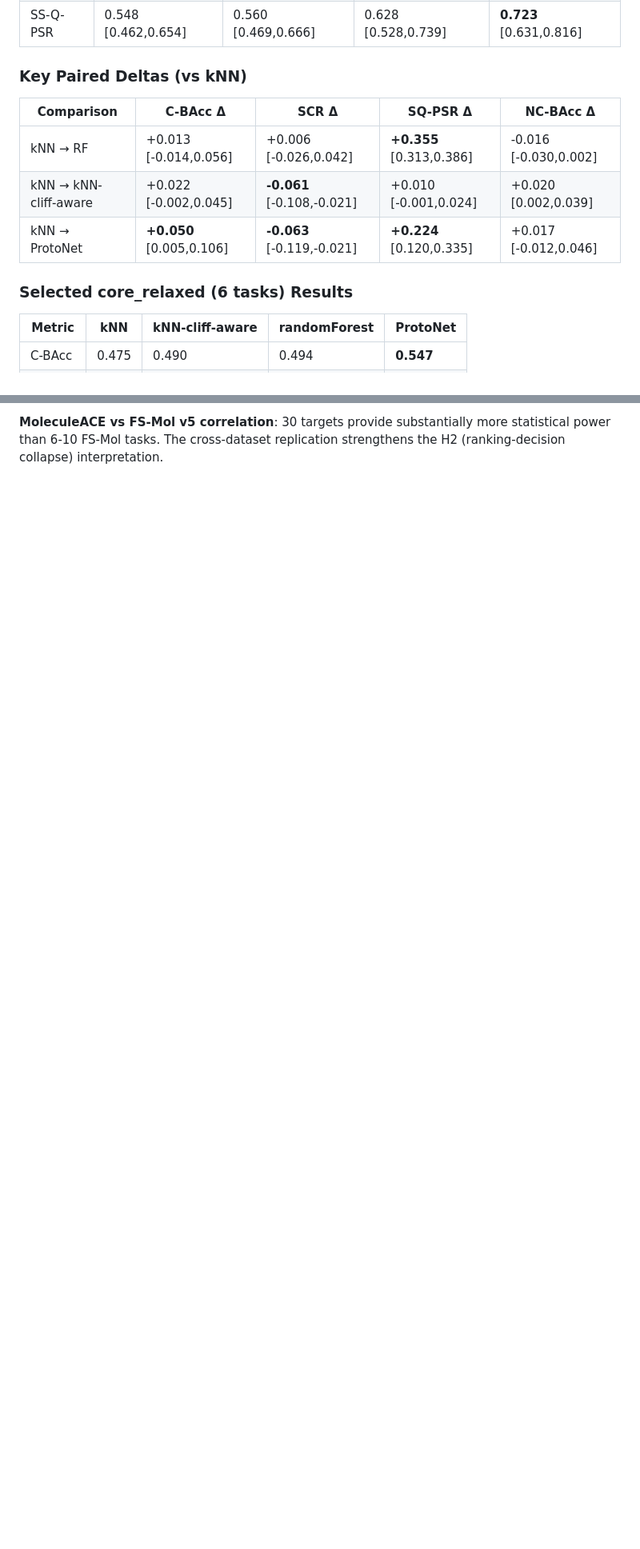
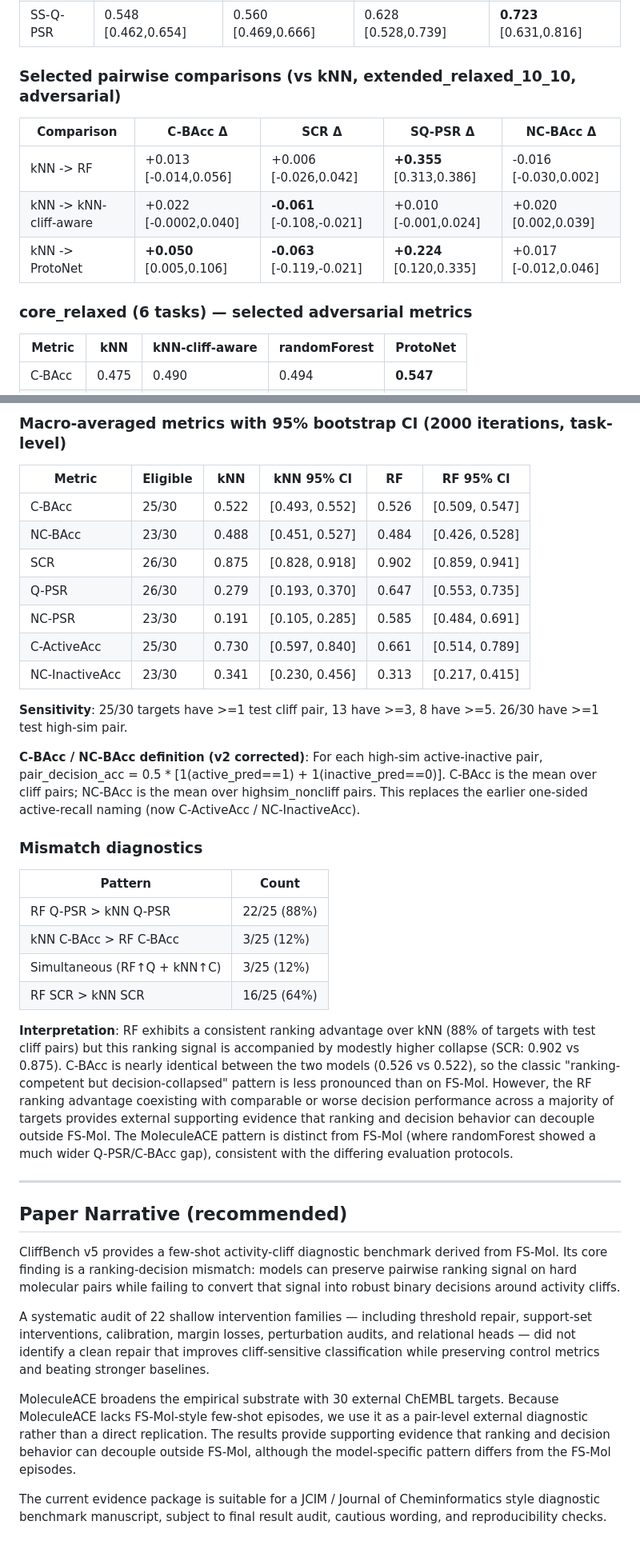
Before and after one commit to TheK0/meta, a Markdown page: paper_latex/notes/paper_tables_draft.md, 2 parts joined by grey strips. Shown at 80% size. GitHub-like rendering; blank space fills up the shorter version.

```diff
--- a/paper_latex/notes/paper_tables_draft.md
+++ b/paper_latex/notes/paper_tables_draft.md
@@ -68,15 +66,15 @@ Bootstrap: 10,000 iterations, task-level aggregation, paired bootstrap CI.
 | SQ-PSR | 0.562 [0.521,0.616] | 0.572 [0.525,0.639] | **0.917** [0.894,0.941] | 0.786 [0.681,0.876] |
 | SS-Q-PSR | 0.548 [0.462,0.654] | 0.560 [0.469,0.666] | 0.628 [0.528,0.739] | **0.723** [0.631,0.816] |
 
-### Key Paired Deltas (vs kNN)
+### Selected pairwise comparisons (vs kNN, extended_relaxed_10_10, adversarial)
 
 | Comparison | C-BAcc Δ | SCR Δ | SQ-PSR Δ | NC-BAcc Δ |
 |-----------|----------|-------|----------|-----------|
-| kNN → RF | +0.013 [-0.014,0.056] | +0.006 [-0.026,0.042] | **+0.355** [0.313,0.386] | -0.016 [-0.030,0.002] |
-| kNN → kNN-cliff-aware | +0.022 [-0.002,0.045] | **-0.061** [-0.108,-0.021] | +0.010 [-0.001,0.024] | +0.020 [0.002,0.039] |
-| kNN → ProtoNet | **+0.050** [0.005,0.106] | **-0.063** [-0.119,-0.021] | **+0.224** [0.120,0.335] | +0.017 [-0.012,0.046] |
+| kNN -> RF | +0.013 [-0.014,0.056] | +0.006 [-0.026,0.042] | **+0.355** [0.313,0.386] | -0.016 [-0.030,0.002] |
+| kNN -> kNN-cliff-aware | +0.022 [-0.0002,0.040] | **-0.061** [-0.108,-0.021] | +0.010 [-0.001,0.024] | +0.020 [0.002,0.039] |
+| kNN -> ProtoNet | **+0.050** [0.005,0.106] | **-0.063** [-0.119,-0.021] | **+0.224** [0.120,0.335] | +0.017 [-0.012,0.046] |
 
-### Selected core_relaxed (6 tasks) Results
+### core_relaxed (6 tasks) — selected adversarial metrics
 
 | Metric | kNN | kNN-cliff-aware | randomForest | ProtoNet |
 |--------|-----|-----------------|-------------|----------|
@@ -138,2 +136,39 @@ Bootstrap: 10,000 iterations, task-level aggregation, paired bootstrap CI.
 
-**MoleculeACE vs FS-Mol v5 correlation**: 30 targets provide substantially more statistical power than 6-10 FS-Mol tasks. The cross-dataset replication strengthens the H2 (ranking-decision collapse) interpretation.
+### Macro-averaged metrics with 95% bootstrap CI (2000 iterations, task-level)
+
+| Metric | Eligible | kNN | kNN 95% CI | RF | RF 95% CI |
+|--------|----------|-----|-------------|-----|------------|
+| C-BAcc | 25/30 | 0.522 | [0.493, 0.552] | 0.526 | [0.509, 0.547] |
+| NC-BAcc | 23/30 | 0.488 | [0.451, 0.527] | 0.484 | [0.426, 0.528] |
+| SCR | 26/30 | 0.875 | [0.828, 0.918] | 0.902 | [0.859, 0.941] |
+| Q-PSR | 26/30 | 0.279 | [0.193, 0.370] | 0.647 | [0.553, 0.735] |
+| NC-PSR | 23/30 | 0.191 | [0.105, 0.285] | 0.585 | [0.484, 0.691] |
+| C-ActiveAcc | 25/30 | 0.730 | [0.597, 0.840] | 0.661 | [0.514, 0.789] |
+| NC-InactiveAcc | 23/30 | 0.341 | [0.230, 0.456] | 0.313 | [0.217, 0.415] |
+
+**Sensitivity**: 25/30 targets have >=1 test cliff pair, 13 have >=3, 8 have >=5. 26/30 have >=1 test high-sim pair.
+
+**C-BAcc / NC-BAcc definition (v2 corrected)**: For each high-sim active-inactive pair, pair_decision_acc = 0.5 * [1(active_pred==1) + 1(inactive_pred==0)]. C-BAcc is the mean over cliff pairs; NC-BAcc is the mean over highsim_noncliff pairs. This replaces the earlier one-sided active-recall naming (now C-ActiveAcc / NC-InactiveAcc).
+
+### Mismatch diagnostics
+
+| Pattern | Count |
+|---------|-------|
+| RF Q-PSR > kNN Q-PSR | 22/25 (88%) |
+| kNN C-BAcc > RF C-BAcc | 3/25 (12%) |
+| Simultaneous (RF↑Q + kNN↑C) | 3/25 (12%) |
+| RF SCR > kNN SCR | 16/25 (64%) |
+
+**Interpretation**: RF exhibits a consistent ranking advantage over kNN (88% of targets with test cliff pairs) but this ranking signal is accompanied by modestly higher collapse (SCR: 0.902 vs 0.875). C-BAcc is nearly identical between the two models (0.526 vs 0.522), so the classic "ranking-competent but decision-collapsed" pattern is less pronounced than on FS-Mol. However, the RF ranking advantage coexisting with comparable or worse decision performance across a majority of targets provides external supporting evidence that ranking and decision behavior can decouple outside FS-Mol. The MoleculeACE pattern is distinct from FS-Mol (where randomForest showed a much wider Q-PSR/C-BAcc gap), consistent with the differing evaluation protocols.
+
+---
+
+## Paper Narrative (recommended)
+
+CliffBench v5 provides a few-shot activity-cliff diagnostic benchmark derived from FS-Mol. Its core finding is a ranking-decision mismatch: models can preserve pairwise ranking signal on hard molecular pairs while failing to convert that signal into robust binary decisions around activity cliffs.
+
+A systematic audit of 22 shallow intervention families — including threshold repair, support-set interventions, calibration, margin losses, perturbation audits, and relational heads — did not identify a clean repair that improves cliff-sensitive classification while preserving control metrics and beating stronger baselines.
+
+MoleculeACE broadens the empirical substrate with 30 external ChEMBL targets. Because MoleculeACE lacks FS-Mol-style few-shot episodes, we use it as a pair-level external diagnostic rather than a direct replication. The results provide supporting evidence that ranking and decision behavior can decouple outside FS-Mol, although the model-specific pattern differs from the FS-Mol episodes.
+
+The current evidence package is suitable for a JCIM / Journal of Cheminformatics style diagnostic benchmark manuscript, subject to final result audit, cautious wording, and reproducibility checks.
```
Also changed, not shown: other parts of paper_latex/notes/paper_tables_draft.md (+59 -61 lines).
